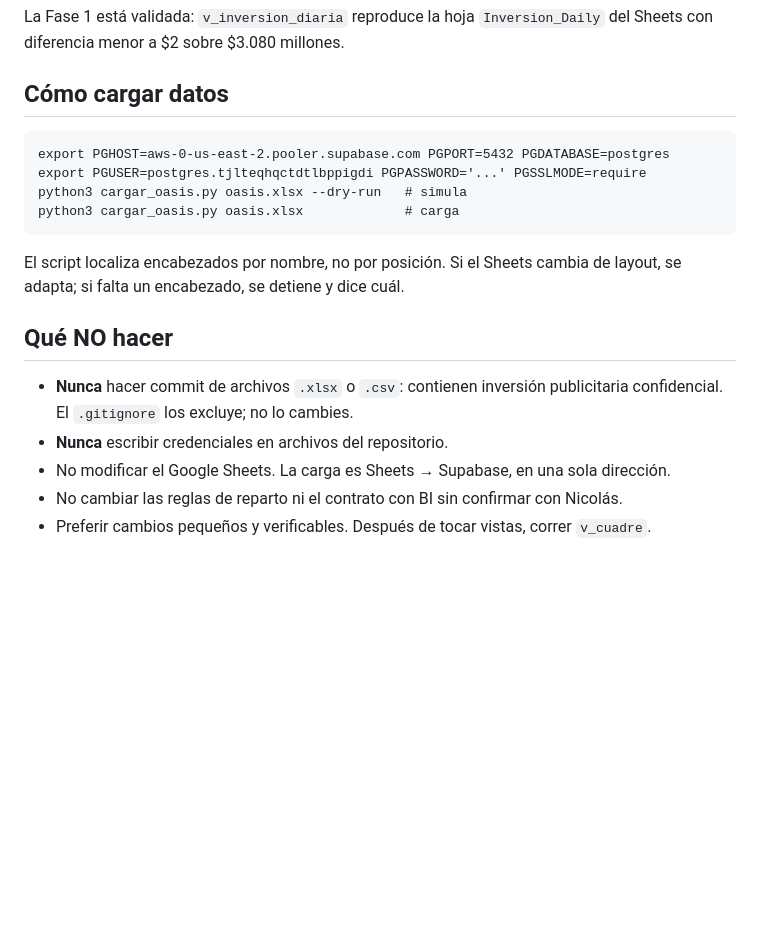
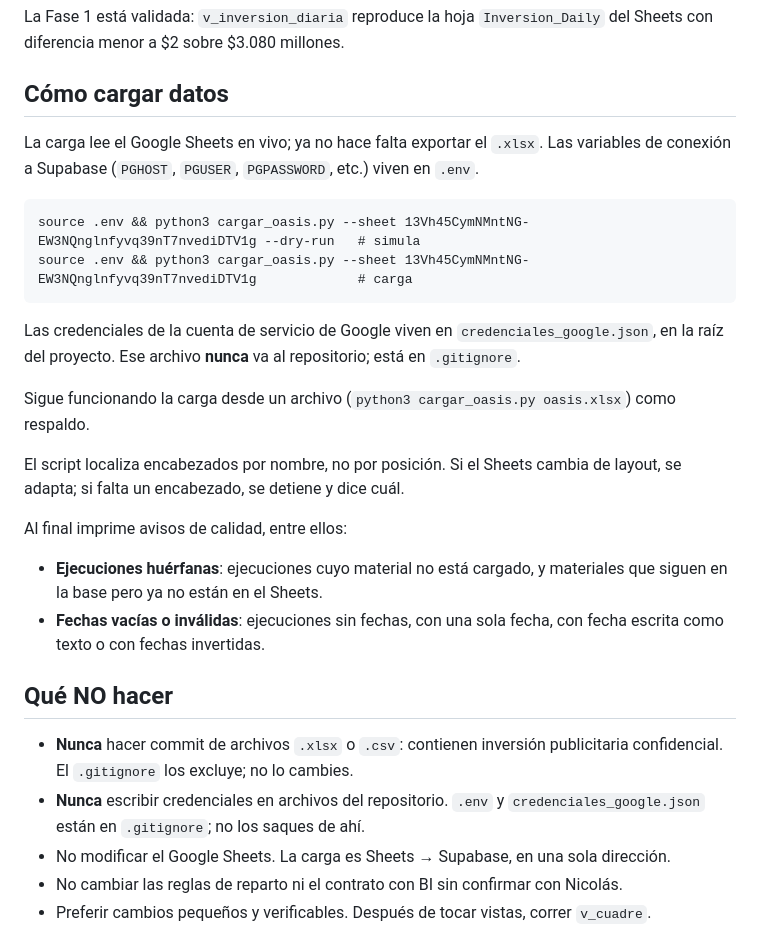
Before and after one commit to NicolasOrjuela-ZB/OASIS, a Markdown page: CLAUDE.md, the part around the change. Rendered like a GitHub page; blank space fills up the shorter version.

Commit message:
Documenta la carga en vivo desde Google Sheets
Actualiza CLAUDE.md: comando con --sheet y source .env, credenciales en
credenciales_google.json fuera del repositorio, y avisos de ejecuciones
huérfanas y fechas vacías.

Co-Authored-By: Claude Opus 5.5 <noreply@anthropic.com>

````diff
--- a/CLAUDE.md
+++ b/CLAUDE.md
@@ -66,19 +66,27 @@ La Fase 1 está validada: `v_inversion_diaria` reproduce la hoja `Inversion_Dail
 
 ## Cómo cargar datos
 
+La carga lee el Google Sheets en vivo; ya no hace falta exportar el `.xlsx`. Las variables de conexión a Supabase (`PGHOST`, `PGUSER`, `PGPASSWORD`, etc.) viven en `.env`.
+
 ```
-export PGHOST=aws-0-us-east-2.pooler.supabase.com PGPORT=5432 PGDATABASE=postgres
-export PGUSER=postgres.tjlteqhqctdtlbppigdi PGPASSWORD='...' PGSSLMODE=require
-python3 cargar_oasis.py oasis.xlsx --dry-run   # simula
-python3 cargar_oasis.py oasis.xlsx             # carga
+source .env && python3 cargar_oasis.py --sheet 13Vh45CymNMntNG-EW3NQnglnfyvq39nT7nvediDTV1g --dry-run   # simula
+source .env && python3 cargar_oasis.py --sheet 13Vh45CymNMntNG-EW3NQnglnfyvq39nT7nvediDTV1g             # carga
 ```
 
+Las credenciales de la cuenta de servicio de Google viven en `credenciales_google.json`, en la raíz del proyecto. Ese archivo **nunca** va al repositorio; está en `.gitignore`.
+
+Sigue funcionando la carga desde un archivo (`python3 cargar_oasis.py oasis.xlsx`) como respaldo.
+
 El script localiza encabezados por nombre, no por posición. Si el Sheets cambia de layout, se adapta; si falta un encabezado, se detiene y dice cuál.
+
+Al final imprime avisos de calidad, entre ellos:
+- **Ejecuciones huérfanas**: ejecuciones cuyo material no está cargado, y materiales que siguen en la base pero ya no están en el Sheets.
+- **Fechas vacías o inválidas**: ejecuciones sin fechas, con una sola fecha, con fecha escrita como texto o con fechas invertidas.
 
 ## Qué NO hacer
 
 - **Nunca** hacer commit de archivos `.xlsx` o `.csv`: contienen inversión publicitaria confidencial. El `.gitignore` los excluye; no lo cambies.
-- **Nunca** escribir credenciales en archivos del repositorio.
+- **Nunca** escribir credenciales en archivos del repositorio. `.env` y `credenciales_google.json` están en `.gitignore`; no los saques de ahí.
 - No modificar el Google Sheets. La carga es Sheets → Supabase, en una sola dirección.
 - No cambiar las reglas de reparto ni el contrato con BI sin confirmar con Nicolás.
 - Preferir cambios pequeños y verificables. Después de tocar vistas, correr `v_cuadre`.
````
